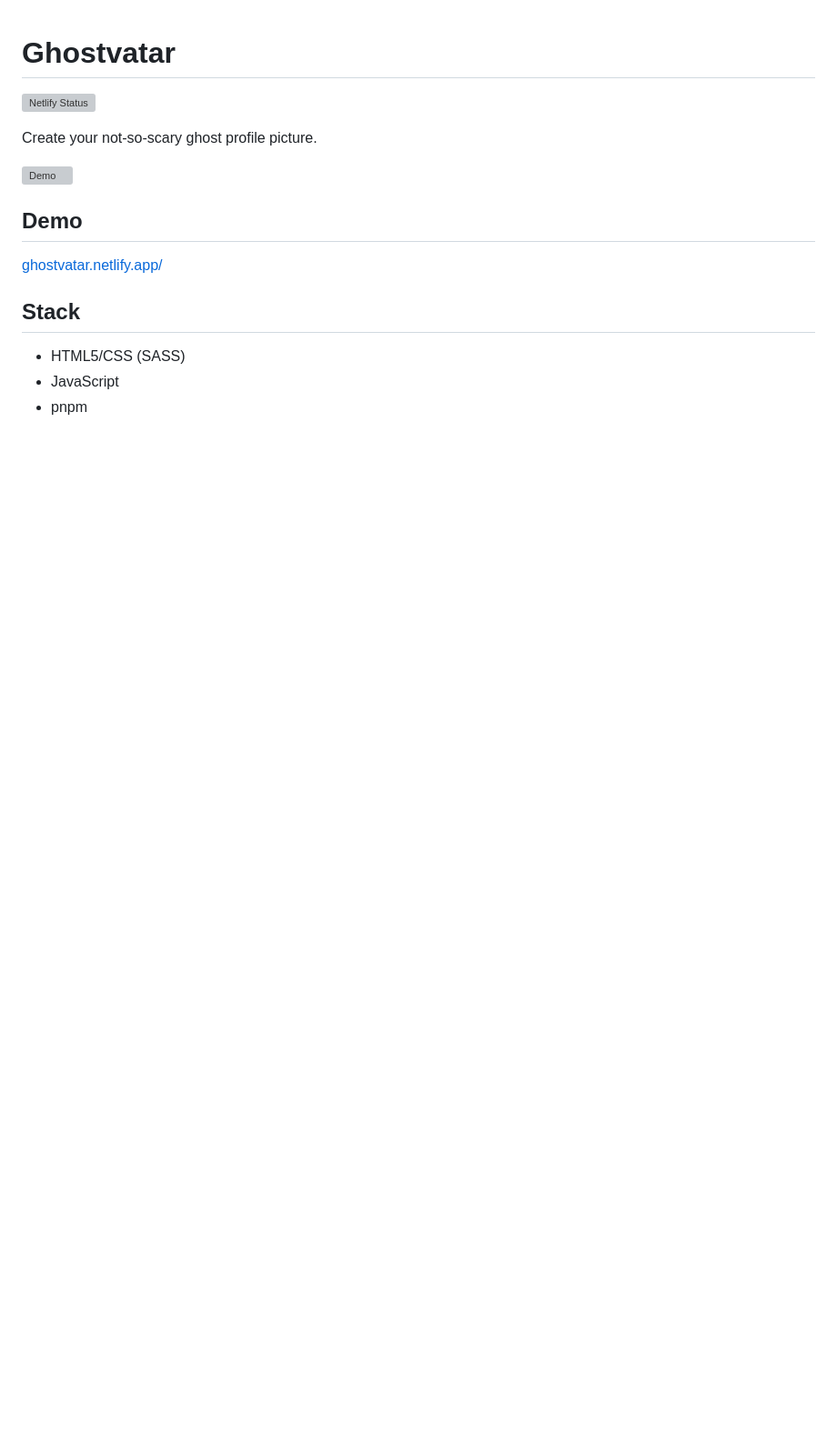
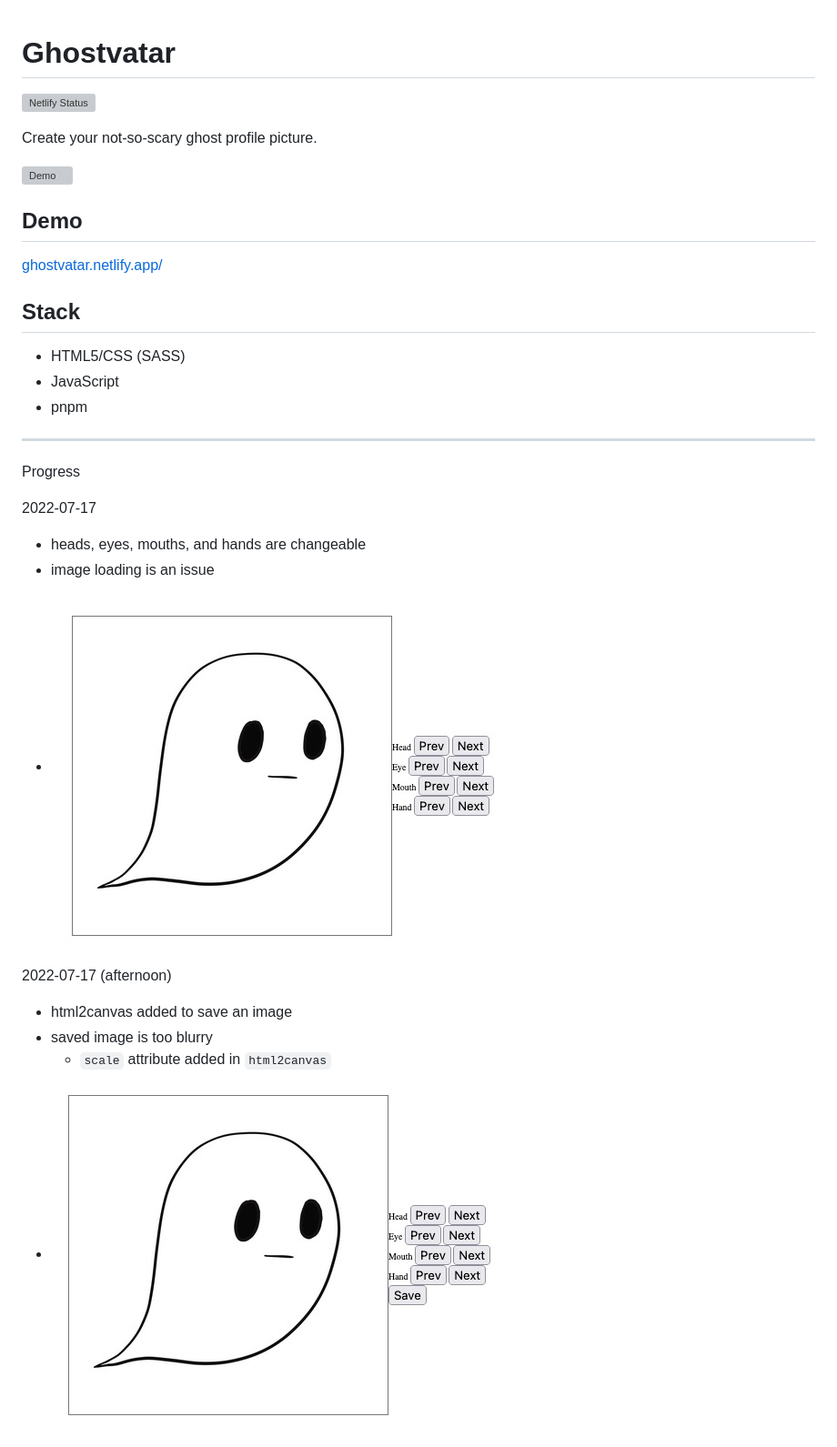
Before and after one commit to rolemadelen/ghost-vatar, a Markdown page: README.md, the part around the change printed below. Shown: that part at 91% size. Drawn GitHub-style; pictures changed too: progress/20220717-1.jpg (added), progress/20220717-2.jpg (added); blank space fills up the shorter version; grey boxes are pictures that could not be loaded.

Commit message:
README updated
Signed-off-by: Jii Yoo <jiiyoo@pm.me>
Signed-off-by: Madelen Yoo <rolemadelen@pm.me>
Signed-off-by: Madelen Yoo <rolemadelen@tuta.io>

```diff
--- a/README.md
+++ b/README.md
@@ -13,3 +13,18 @@ Create your not-so-scary ghost profile picture.
 - HTML5/CSS (SASS)
 - JavaScript
 - pnpm
+
+---
+Progress
+
+2022-07-17
+- heads, eyes, mouths, and hands are changeable
+- image loading is an issue
+- ![Demo](./progress/20220717-1.jpg)
+
+2022-07-17 (afternoon)
+- html2canvas added to save an image
+- saved image is too blurry
+    -  `scale` attribute added in `html2canvas`
+- ![Demo](./progress/20220717-2.jpg)
+
```
Also changed, not shown: other parts of README.md (+3 -0 lines), 2 other files.
